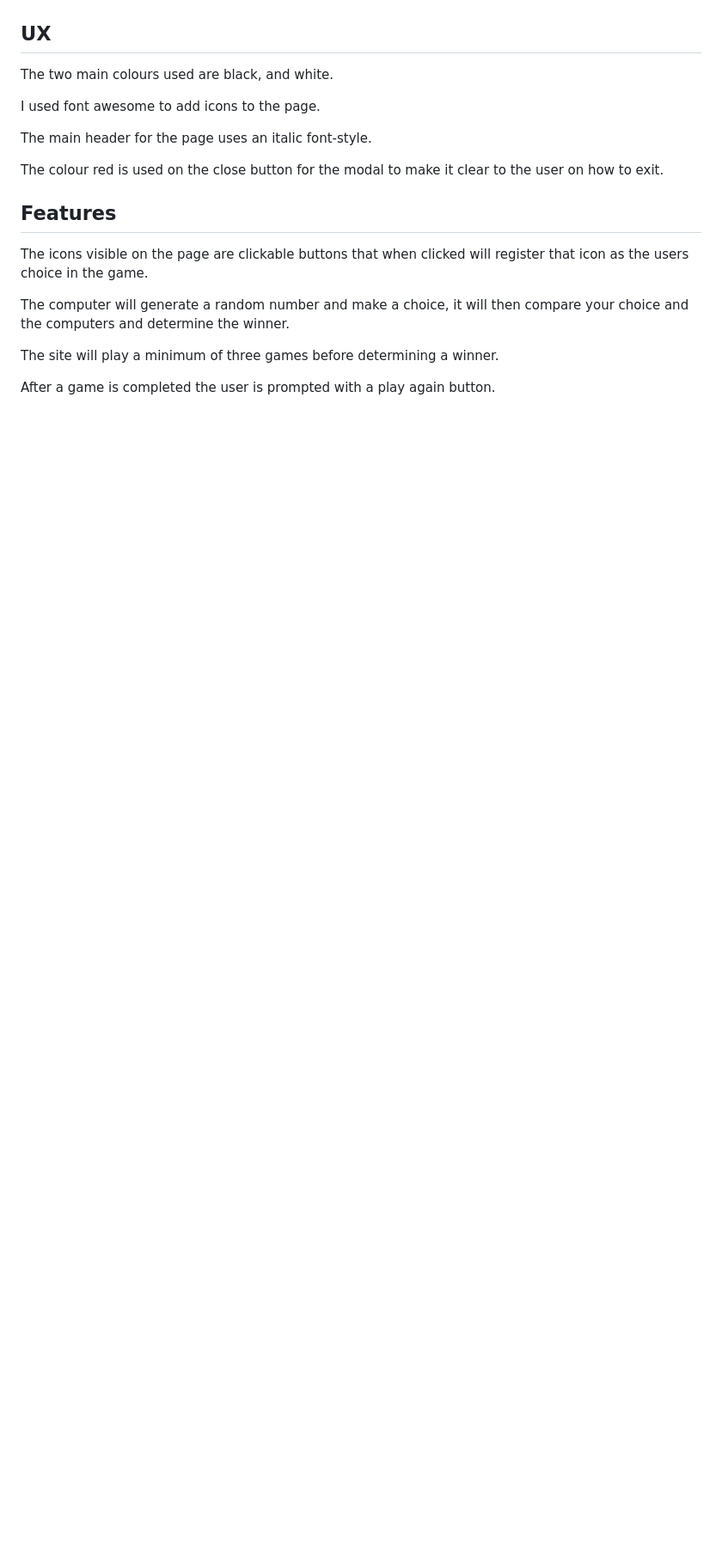
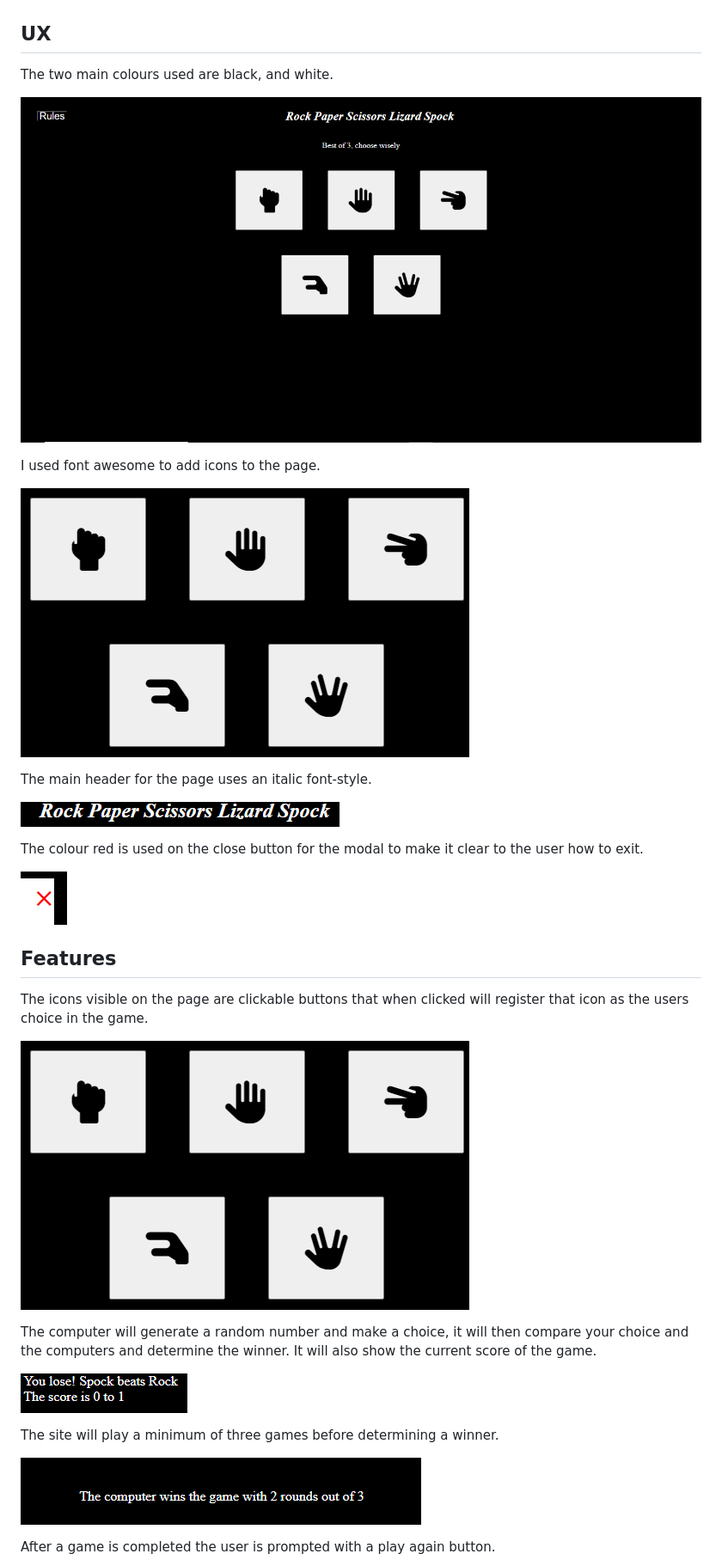
Before and after one commit to Briant-20/rock-paper-scissors-lizard-spock, a Markdown page: README.md, the part around the change printed below. Shown: that part at 86% size. Rendered like a GitHub page; pictures changed too: documentation/italic.png (added), documentation/red-x.png (added); blank space fills up the shorter version.

Commit message:
Add screenshots for features and ux

```diff
--- a/README.md
+++ b/README.md
@@ -8,18 +8,32 @@ This website is designed to allow the user to play against the computer in a gam
 
 The two main colours used are black, and white.
 
+![screenshot](documentation/desktop.png)
+
 I used font awesome to add icons to the page.
+
+![screenshot](documentation/icons.png)
 
 The main header for the page uses an italic font-style.
 
-The colour red is used on the close button for the modal to make it clear to the user on how to exit.
+![screenshot](documentation/italic.png)
+
+The colour red is used on the close button for the modal to make it clear to the user how to exit.
+
+![screenshot](documentation/red-x.png)
 
 ## Features
 
 The icons visible on the page are clickable buttons that when clicked will register that icon as the users choice in the game.
 
-The computer will generate a random number and make a choice, it will then compare your choice and the computers and determine the winner.
+![screenshot](documentation/icons.png)
+
+The computer will generate a random number and make a choice, it will then compare your choice and the computers and determine the winner. It will also show the current score of the game.
+
+![screenshot](documentation/results.png)
 
 The site will play a minimum of three games before determining a winner.
 
+![screenshot](documentation/winner.png)
+
 After a game is completed the user is prompted with a play again button.
```
Also changed, not shown: other parts of README.md (+6 -0 lines), documentation/ios-mobile.jpg, documentation/play-again.png (added).
